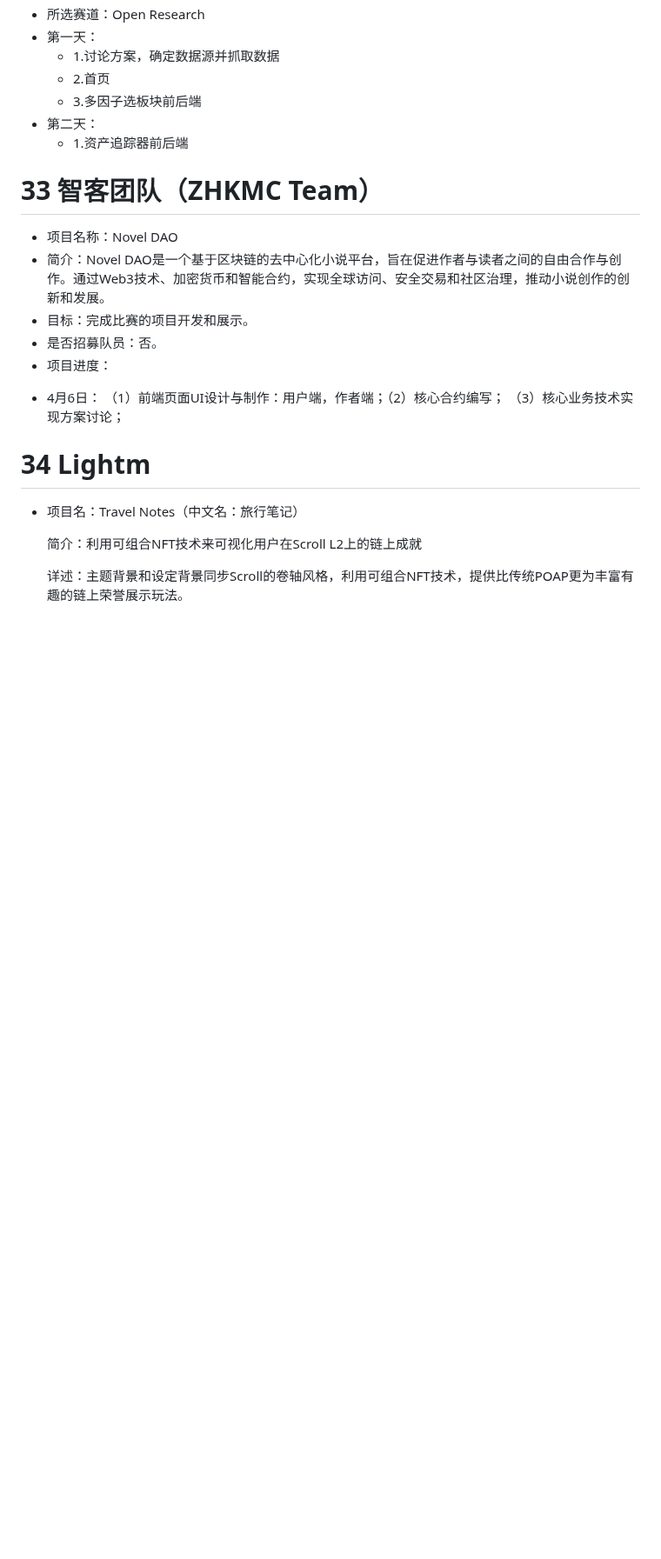
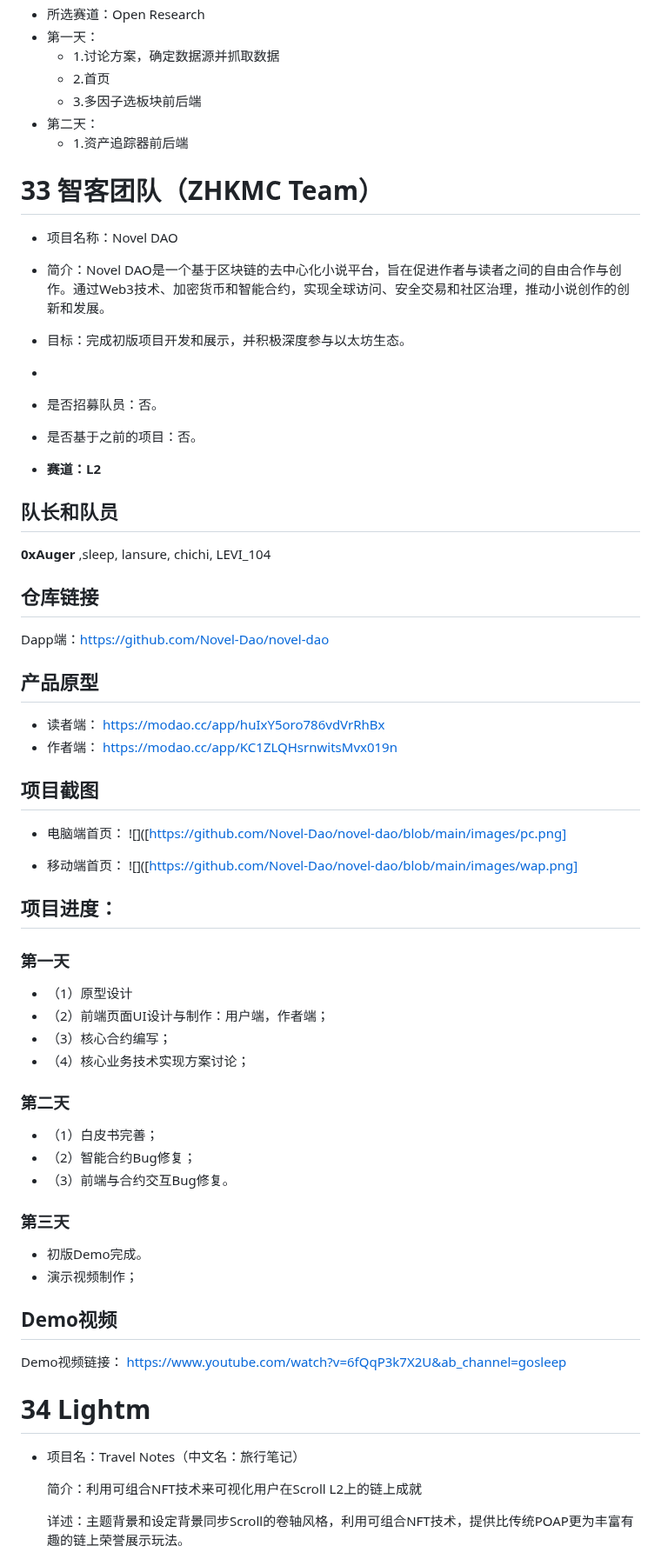
Before and after one commit to WTFAcademy/ETHBeijing, a Markdown page: team-info.md, the part around one of its changes. Shown at 87% size. Drawn GitHub-style; blank space fills up the shorter version.

```diff
--- a/team-info.md
+++ b/team-info.md
@@ -487,13 +486,59 @@ https://github.com/Silence1017/EtherWatchdog_Dapp/blob/main/EtherWatchdog.mp4
   - 3.多因子选板块前后端
 * 第二天：
   - 1.资产追踪器前后端
+
+
 # 33 智客团队（ZHKMC Team）
 * 项目名称：Novel DAO
 * 简介：Novel DAO是一个基于区块链的去中心化小说平台，旨在促进作者与读者之间的自由合作与创作。通过Web3技术、加密货币和智能合约，实现全球访问、安全交易和社区治理，推动小说创作的创新和发展。
-* 目标：完成比赛的项目开发和展示。
+* 目标：完成初版项目开发和展示，并积极深度参与以太坊生态。
+*
 * 是否招募队员：否。
-* 项目进度：
-- 4月6日： （1）前端页面UI设计与制作：用户端，作者端；（2）核心合约编写； （3）核心业务技术实现方案讨论；
+* 是否基于之前的项目：否。
+
+* **赛道：L2**
+
+## 队长和队员
+**0xAuger** ,sleep, lansure, chichi, LEVI_104
+
+## 仓库链接
+Dapp端：https://github.com/Novel-Dao/novel-dao
+
+## 产品原型
+
+* 读者端：  https://modao.cc/app/huIxY5oro786vdVrRhBx
+* 作者端：  https://modao.cc/app/KC1ZLQHsrnwitsMvx019n
+
+## 项目截图
+
+* 电脑端首页：
+![]([https://github.com/Novel-Dao/novel-dao/blob/main/images/pc.png]
+
+* 移动端首页：
+![]([https://github.com/Novel-Dao/novel-dao/blob/main/images/wap.png]
+
+
+## 项目进度：
+ ### 第一天
+  * （1）原型设计
+  * （2）前端页面UI设计与制作：用户端，作者端；
+  * （3）核心合约编写；
+  * （4）核心业务技术实现方案讨论；
+
+  ### 第二天
+  * （1）白皮书完善；
+  * （2）智能合约Bug修复；
+  * （3）前端与合约交互Bug修复。
+
+  ### 第三天
+  * 初版Demo完成。
+  * 演示视频制作；
+
+## Demo视频
+
+Demo视频链接： https://www.youtube.com/watch?v=6fQqP3k7X2U&ab_channel=gosleep
+
+
 # 34 Lightm
 * 项目名：Travel Notes（中文名：旅行笔记）
 
```
Also changed, not shown: other parts of team-info.md (+10 -11 lines).
